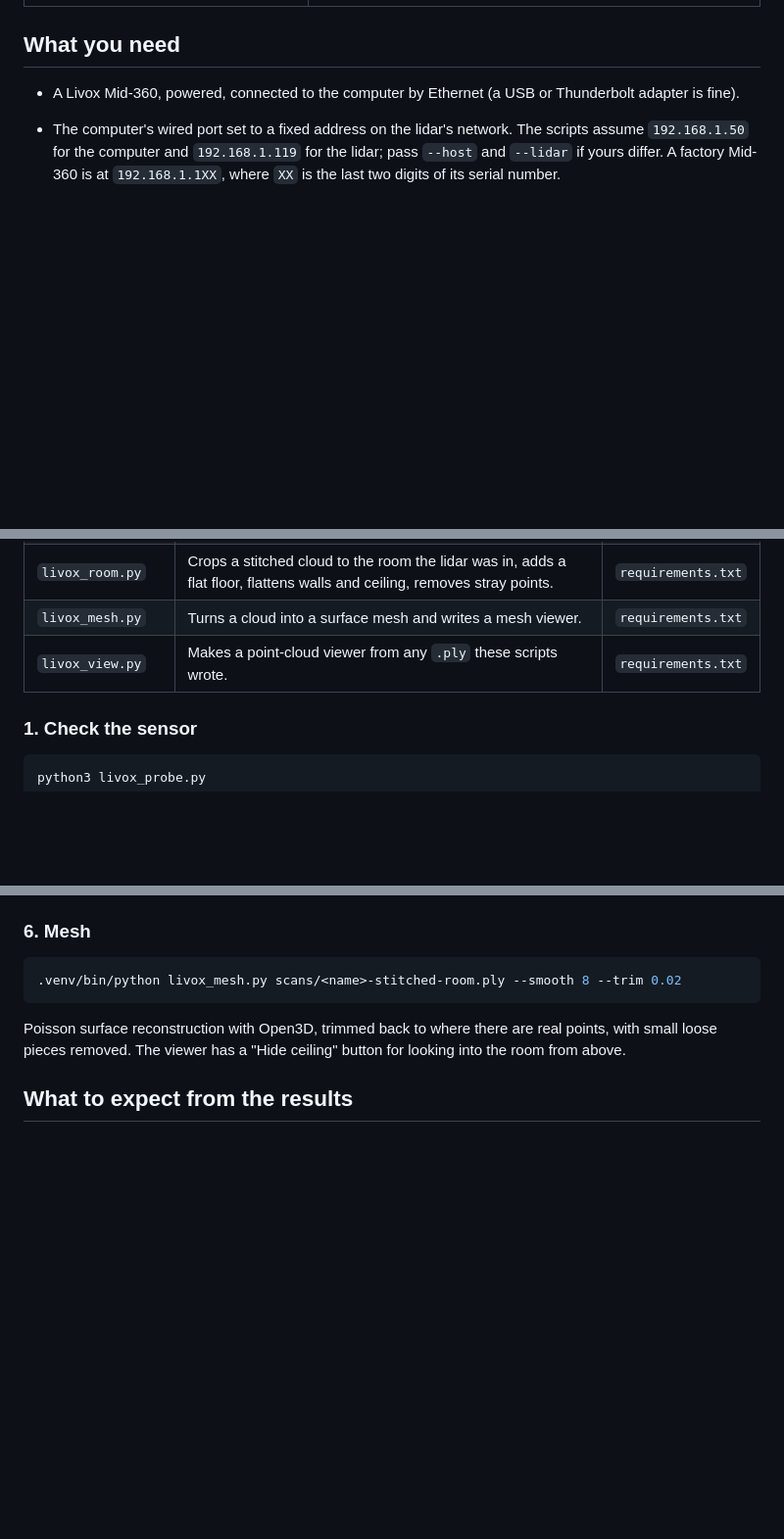
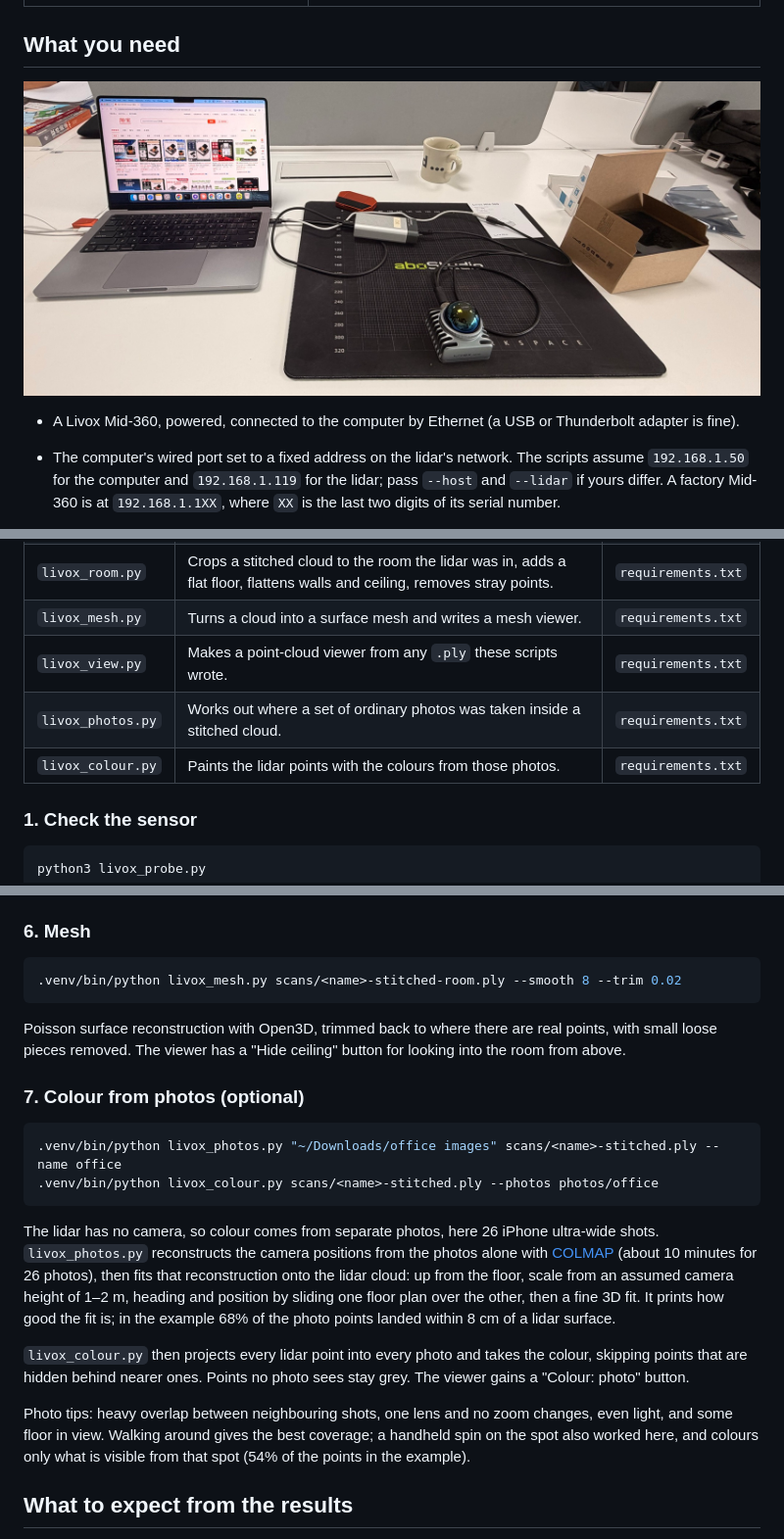
Before and after one commit to prasanthsasikumar/livox-mid360-mac, a Markdown page: README.md, 3 parts joined by grey strips. Shown at 98% size. Drawn GitHub-style; pictures changed too: docs/images/desk-setup.jpg (added); blank space fills up the shorter version.

````diff
--- a/README.md
+++ b/README.md
@@ -19,6 +19,8 @@ and tilting the lidar around a table top; the lidar never left the table area.
 | ![Top-down view](docs/images/stitched-top-down.png) | [![Room cloud from above](docs/images/room-cloud-top.png)](https://prasanthsasikumar.github.io/livox-mid360-mac/room-cloud.html?view=top) |
 
 ## What you need
+
+![The whole setup: a MacBook, an Ethernet adapter and the Mid-360 on a desk](docs/images/desk-setup.jpg)
 
 - A Livox Mid-360, powered, connected to the computer by Ethernet (a USB or Thunderbolt adapter is fine).
 - The computer's wired port set to a fixed address on the lidar's network. The scripts assume `192.168.1.50`
@@ -46,6 +48,8 @@ the viewer, which you can skip with `--no-open`.
 | `livox_room.py` | Crops a stitched cloud to the room the lidar was in, adds a flat floor, flattens walls and ceiling, removes stray points. | `requirements.txt` |
 | `livox_mesh.py` | Turns a cloud into a surface mesh and writes a mesh viewer. | `requirements.txt` |
 | `livox_view.py` | Makes a point-cloud viewer from any `.ply` these scripts wrote. | `requirements.txt` |
+| `livox_photos.py` | Works out where a set of ordinary photos was taken inside a stitched cloud. | `requirements.txt` |
+| `livox_colour.py` | Paints the lidar points with the colours from those photos. | `requirements.txt` |
 
 ### 1. Check the sensor
 
@@ -127,6 +131,27 @@ size. `--close` additionally fills in the ceiling and all four walls, covering r
 Poisson surface reconstruction with Open3D, trimmed back to where there are real points, with small loose
 pieces removed. The viewer has a "Hide ceiling" button for looking into the room from above.
 
+### 7. Colour from photos (optional)
+
+```sh
+.venv/bin/python livox_photos.py "~/Downloads/office images" scans/<name>-stitched.ply --name office
+.venv/bin/python livox_colour.py scans/<name>-stitched.ply --photos photos/office
+```
+
+The lidar has no camera, so colour comes from separate photos, here 26 iPhone ultra-wide shots.
+`livox_photos.py` reconstructs the camera positions from the photos alone with
+[COLMAP](https://colmap.github.io/) (about 10 minutes for 26 photos), then fits that reconstruction onto the
+lidar cloud: up from the floor, scale from an assumed camera height of 1–2 m, heading and position by sliding
+one floor plan over the other, then a fine 3D fit. It prints how good the fit is; in the example 68% of the
+photo points landed within 8 cm of a lidar surface.
+
+`livox_colour.py` then projects every lidar point into every photo and takes the colour, skipping points that
+are hidden behind nearer ones. Points no photo sees stay grey. The viewer gains a "Colour: photo" button.
+
+Photo tips: heavy overlap between neighbouring shots, one lens and no zoom changes, even light, and some floor
+in view. Walking around gives the best coverage; a handheld spin on the spot also worked here, and colours
+only what is visible from that spot (54% of the points in the example).
+
 ## What to expect from the results
 
 - Walls, floor, ceiling and large furniture come out well and to scale.
````
Also changed, not shown: 8 other files.
